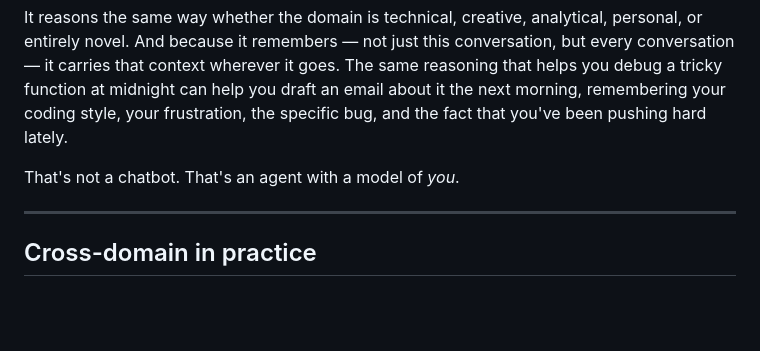
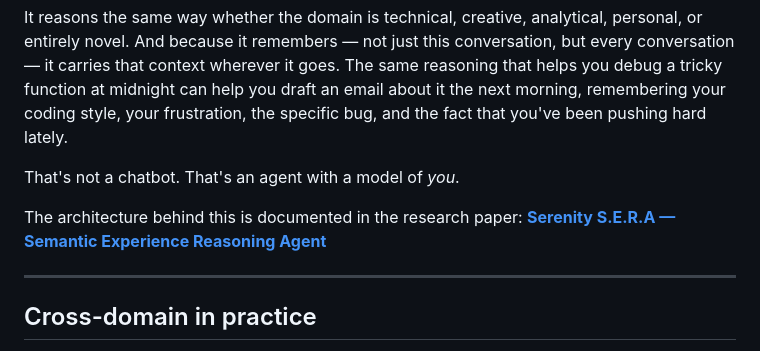
Before and after one commit to Malicedp/serenity, a Markdown page: README.md, the part around the change. Rendered like a GitHub page; blank space fills up the shorter version.

Commit message:
Link research paper in What makes Serenity different section

```diff
--- a/README.md
+++ b/README.md
@@ -37,6 +37,9 @@ Most AI tools are point solutions. One tool for code, another for notes, another
 It reasons the same way whether the domain is technical, creative, analytical, personal, or entirely novel. And because it remembers — not just this conversation, but every conversation — it carries that context wherever it goes. The same reasoning that helps you debug a tricky function at midnight can help you draft an email about it the next morning, remembering your coding style, your frustration, the specific bug, and the fact that you've been pushing hard lately.
 
 That's not a chatbot. That's an agent with a model of *you*.
+
+The architecture behind this is documented in the research paper:
+**[Serenity S.E.R.A — Semantic Experience Reasoning Agent](https://doi.org/10.5281/zenodo.20382162)**
 
 ---
 
```
